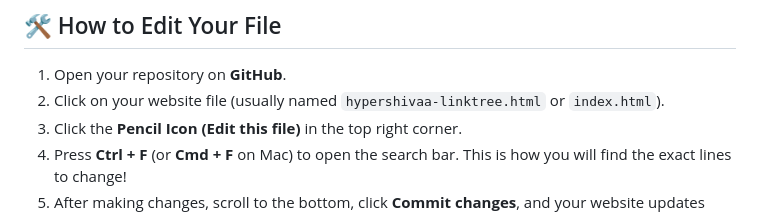
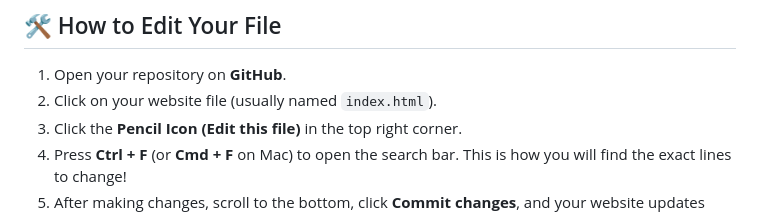
Before and after one commit to DeveloperPrajwalYT/HyperShivaa, a Markdown page: README.md, the part around one of its changes. GitHub-like rendering.

```diff
--- a/README.md
+++ b/README.md
@@ -9,7 +9,7 @@ You **do not need any coding experience** to do this. All you need to know is ho
 
 ## 🛠️ How to Edit Your File
 1. Open your repository on **GitHub**.
-2. Click on your website file (usually named `hypershivaa-linktree.html` or `index.html`).
+2. Click on your website file (usually named `index.html`).
 3. Click the **Pencil Icon (Edit this file)** in the top right corner.
 4. Press **Ctrl + F** (or **Cmd + F** on Mac) to open the search bar. This is how you will find the exact lines to change!
 5. After making changes, scroll to the bottom, click **Commit changes**, and your website updates instantly!
```
Also changed, not shown: other parts of README.md (+0 -1 lines).
